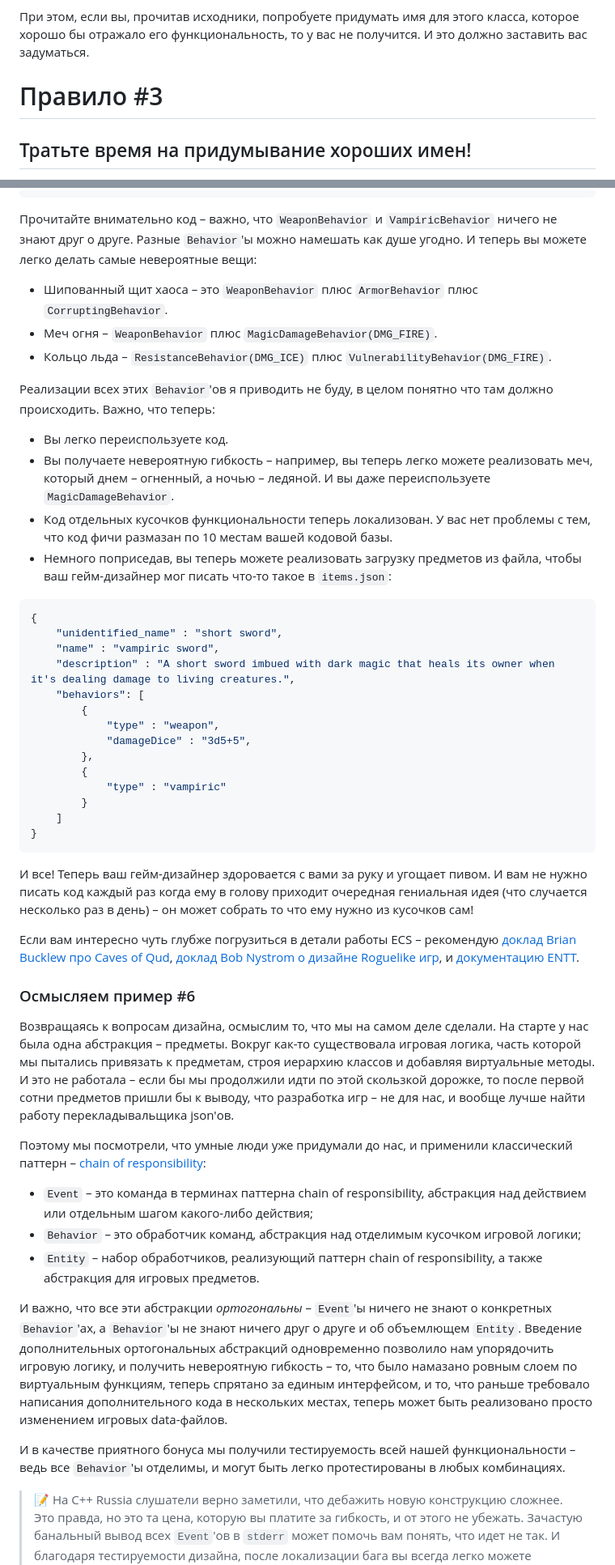
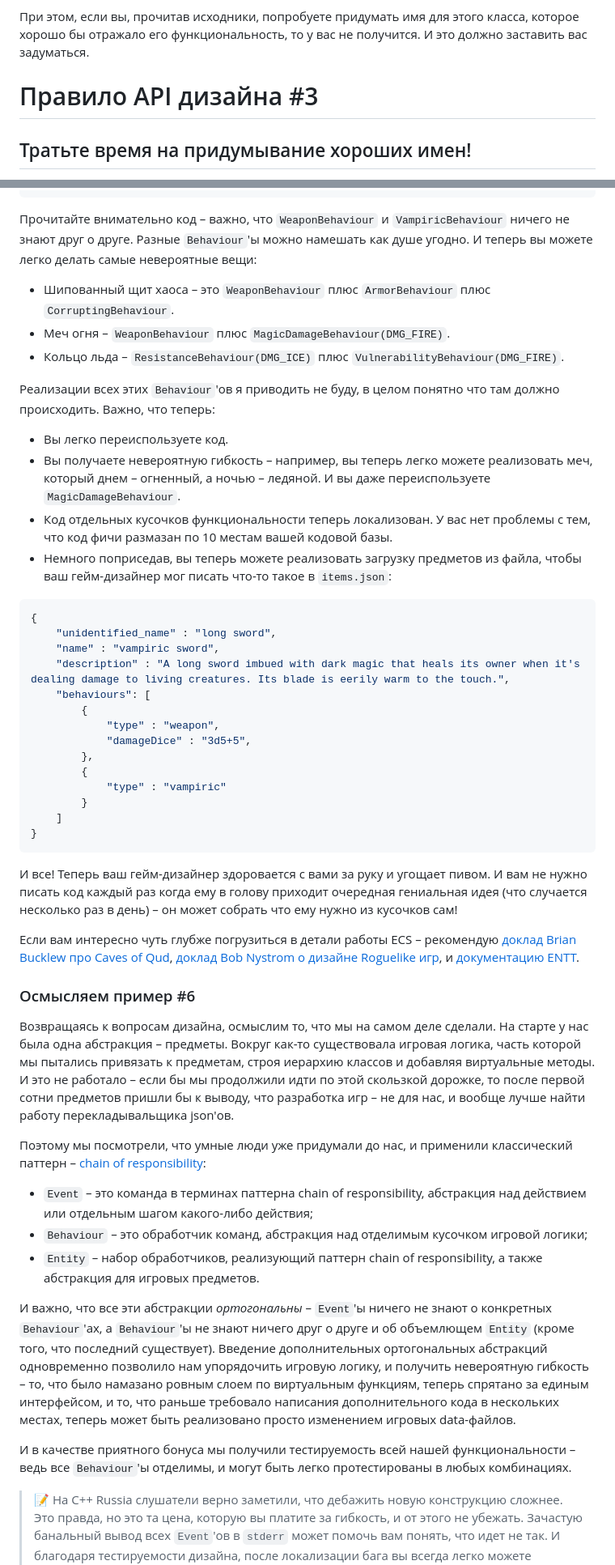
Before and after one commit to elrinor/tomes-of-power, a Markdown page: posts/habr_api_design_1/habr_api_design_1.md, 2 parts joined by grey strips. Shown at 81% size. Rendered like a GitHub page.

Commit message:
More api design fixes

````diff
--- a/posts/habr_api_design_1/habr_api_design_1.md
+++ b/posts/habr_api_design_1/habr_api_design_1.md
@@ -334,15 +338,16 @@ public:
 При этом, если вы, прочитав исходники, попробуете придумать имя для этого класса, которое хорошо бы отражало его функциональность, то у вас не получится. И это должно заставить вас задуматься.
 
 <!-- Про QFuture::then(QObject*) - там внутри assert(QPointer<QObject>), потому что вызов происходит через
-	 QMetaObject::invoke. Так что оно упадет даже если не пользоваться самим объектом.
+     QMetaObject::invoke. Так что оно упадет даже если не пользоваться самим объектом.
 
      Про QFuture::then - да, я перепроверил, что then реально может выполниться в месте вызова.
      boost::future умнее - он сохраняет контекст, так что даже есть вычисление завершилось,
-     континуация все равно будет запущена пуле. Но это не работает если launch_policy проставлен в deferred -
-     в этом случае then вызывается inplace, и вызывающая сторона вообще говоря не знает какой policy проставлен. -->
+     континуация все равно будет запущена в пуле. Но это не работает если launch_policy проставлен в deferred -
+     в этом случае then вызывается inplace, и вызывающая сторона вообще говоря не знает какой policy был проставлен.
+     Так что boost::future::then тоже сломан, просто по-другому. -->
 
 
-# Правило #3
+# Правило API дизайна #3
 ## Тратьте время на придумывание хороших имен!
 
 Как известно, в Computer Science есть только две сложные проблемы – инвалидация кешей и придумывание имен. В этой шутке есть большая доля правды – если у вас что-то не получается нормально назвать, то это зачастую означает, что вы хотите странного, и вам нужно переделывать свой дизайн.
@@ -655,50 +676,50 @@ std::unique_ptr<Entity> makeVampiricSword(Dice damageDice) {
 }
 ```
 
-Прочитайте внимательно код – важно, что `WeaponBehavior` и `VampiricBehavior` ничего не знают друг о друге. Разные `Behavior`'ы можно намешать как душе угодно. И теперь вы можете легко делать самые невероятные вещи:
-* Шипованный щит хаоса – это `WeaponBehavior` плюс `ArmorBehavior` плюс `CorruptingBehavior`.
-* Меч огня – `WeaponBehavior` плюс `MagicDamageBehavior(DMG_FIRE)`.
-* Кольцо льда – `ResistanceBehavior(DMG_ICE)` плюс `VulnerabilityBehavior(DMG_FIRE)`.
+Прочитайте внимательно код – важно, что `WeaponBehaviour` и `VampiricBehaviour` ничего не знают друг о друге. Разные `Behaviour`'ы можно намешать как душе угодно. И теперь вы можете легко делать самые невероятные вещи:
+* Шипованный щит хаоса – это `WeaponBehaviour` плюс `ArmorBehaviour` плюс `CorruptingBehaviour`.
+* Меч огня – `WeaponBehaviour` плюс `MagicDamageBehaviour(DMG_FIRE)`.
+* Кольцо льда – `ResistanceBehaviour(DMG_ICE)` плюс `VulnerabilityBehaviour(DMG_FIRE)`.
 
-Реализации всех этих `Behavior`'ов я приводить не буду, в целом понятно что там должно происходить. Важно, что теперь:
+Реализации всех этих `Behaviour`'ов я приводить не буду, в целом понятно что там должно происходить. Важно, что теперь:
 * Вы легко переиспользуете код.
-* Вы получаете невероятную гибкость – например, вы теперь легко можете реализовать меч, который днем – огненный, а ночью – ледяной. И вы даже переиспользуете `MagicDamageBehavior`.
+* Вы получаете невероятную гибкость – например, вы теперь легко можете реализовать меч, который днем – огненный, а ночью – ледяной. И вы даже переиспользуете `MagicDamageBehaviour`.
 * Код отдельных кусочков функциональности теперь локализован. У вас нет проблемы с тем, что код фичи размазан по 10 местам вашей кодовой базы.
 * Немного поприседав, вы теперь можете реализовать загрузку предметов из файла, чтобы ваш гейм-дизайнер мог писать что-то такое в `items.json`:
 ```json
 {
-	"unidentified_name" : "short sword",
-	"name" : "vampiric sword",
-	"description" : "A short sword imbued with dark magic that heals its owner when it's dealing damage to living creatures.",
-	"behaviors": [
-		{
-			"type" : "weapon",
-			"damageDice" : "3d5+5",
-		},
-		{
-			"type" : "vampiric"
-		}
-	]
+    "unidentified_name" : "long sword",
+    "name" : "vampiric sword",
+    "description" : "A long sword imbued with dark magic that heals its owner when it's dealing damage to living creatures. Its blade is eerily warm to the touch.",
+    "behaviours": [
+        {
+            "type" : "weapon",
+            "damageDice" : "3d5+5",
+        },
+        {
+            "type" : "vampiric"
+        }
+    ]
 }
 ```
 
-И все! Теперь ваш гейм-дизайнер здоровается с вами за руку и угощает пивом. И вам не нужно писать код каждый раз когда ему в голову приходит очередная гениальная идея (что случается несколько раз в день) – он может собрать то что ему нужно из кусочков сам!
+И все! Теперь ваш гейм-дизайнер здоровается с вами за руку и угощает пивом. И вам не нужно писать код каждый раз когда ему в голову приходит очередная гениальная идея (что случается несколько раз в день) – он может собрать что ему нужно из кусочков сам!
 
 Если вам интересно чуть глубже погрузиться в детали работы ECS – рекомендую [доклад Brian Bucklew про Caves of Qud](https://www.youtube.com/watch?v=U03XXzcThGU), [доклад Bob Nystrom о дизайне Roguelike игр](https://www.youtube.com/watch?v=JxI3Eu5DPwE), и [документацию ENTT](https://github.com/skypjack/entt/wiki).
 
 
 ### Осмысляем пример #6
 
-Возвращаясь к вопросам дизайна, осмыслим то, что мы на самом деле сделали. На старте у нас была одна абстракция – предметы. Вокруг как-то существовала игровая логика, часть которой мы пытались привязать к предметам, строя иерархию классов и добавляя виртуальные методы. И это не работала – если бы мы продолжили идти по этой скользкой дорожке, то после первой сотни предметов пришли бы к выводу, что разработка игр – не для нас, и вообще лучше найти работу перекладывальщика json'ов.
+Возвращаясь к вопросам дизайна, осмыслим то, что мы на самом деле сделали. На старте у нас была одна абстракция – предметы. Вокруг как-то существовала игровая логика, часть которой мы пытались привязать к предметам, строя иерархию классов и добавляя виртуальные методы. И это не работало – если бы мы продолжили идти по этой скользкой дорожке, то после первой сотни предметов пришли бы к выводу, что разработка игр – не для нас, и вообще лучше найти работу перекладывальщика json'ов.
 
 Поэтому мы посмотрели, что умные люди уже придумали до нас, и применили классический паттерн – [chain of responsibility](https://en.wikipedia.org/wiki/Chain-of-responsibility_pattern):
 * `Event` – это команда в терминах паттерна chain of responsibility, абстракция над действием или отдельным шагом какого-либо действия;
-* `Behavior` – это обработчик команд, абстракция над отделимым кусочком игровой логики;
+* `Behaviour` – это обработчик команд, абстракция над отделимым кусочком игровой логики;
 * `Entity` – набор обработчиков, реализующий паттерн chain of responsibility, а также абстракция для игровых предметов.
 
-И важно, что все эти абстракции *ортогональны* – `Event`'ы ничего не знают о конкретных `Behavior`'ах, а `Behavior`'ы не знают ничего друг о друге и об объемлющем `Entity`. Введение дополнительных ортогональных абстракций одновременно позволило нам упорядочить игровую логику, и получить невероятную гибкость – то, что было намазано ровным слоем по виртуальным функциям, теперь спрятано за единым интерфейсом, и то, что раньше требовало написания дополнительного кода в нескольких местах, теперь может быть реализовано просто изменением игровых data-файлов.
+И важно, что все эти абстракции *ортогональны* – `Event`'ы ничего не знают о конкретных `Behaviour`'ах, а `Behaviour`'ы не знают ничего друг о друге и об объемлющем `Entity` (кроме того, что последний существует). Введение дополнительных ортогональных абстракций одновременно позволило нам упорядочить игровую логику, и получить невероятную гибкость – то, что было намазано ровным слоем по виртуальным функциям, теперь спрятано за единым интерфейсом, и то, что раньше требовало написания дополнительного кода в нескольких местах, теперь может быть реализовано просто изменением игровых data-файлов.
 
-И в качестве приятного бонуса мы получили тестируемость всей нашей функциональности – ведь все `Behavior`'ы отделимы, и могут быть легко протестированы в любых комбинациях.
+И в качестве приятного бонуса мы получили тестируемость всей нашей функциональности – ведь все `Behaviour`'ы отделимы, и могут быть легко протестированы в любых комбинациях.
 
 > 📝 На C++ Russia слушатели верно заметили, что дебажить новую конструкцию сложнее. Это правда, но это та цена, которую вы платите за гибкость, и от этого не убежать. Зачастую банальный вывод всех `Event`'ов в `stderr` может помочь вам понять, что идет не так. И благодаря тестируемости дизайна, после локализации бага вы всегда легко можете написать тест.
 
````
Also changed, not shown: other parts of posts/habr_api_design_1/habr_api_design_1.md (+111 -91 lines).
